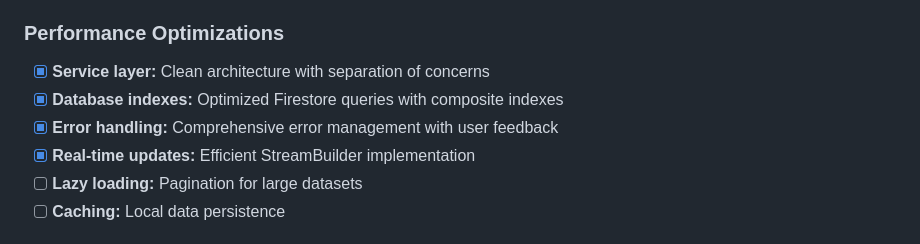
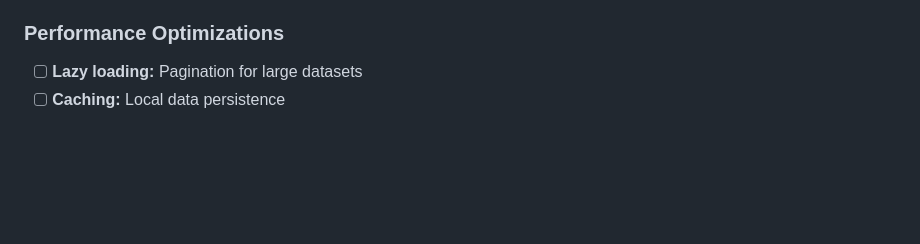
Before and after one commit to louisebohlin/pirr, a Markdown page: README.md, the part around the change. Rendered like a GitHub page; blank space fills up the shorter version.

Commit message:
docs: remove completed performance optimization items from README for clarity

```diff
--- a/README.md
+++ b/README.md
@@ -227,10 +227,6 @@ The app includes optimized Firestore indexes for better query performance:
 - [ ] **Push notifications:** Real-time updates and reminders
 
 ### Performance Optimizations
-- [x] **Service layer:** Clean architecture with separation of concerns
-- [x] **Database indexes:** Optimized Firestore queries with composite indexes
-- [x] **Error handling:** Comprehensive error management with user feedback
-- [x] **Real-time updates:** Efficient StreamBuilder implementation
 - [ ] **Lazy loading:** Pagination for large datasets
 - [ ] **Caching:** Local data persistence
 
```
